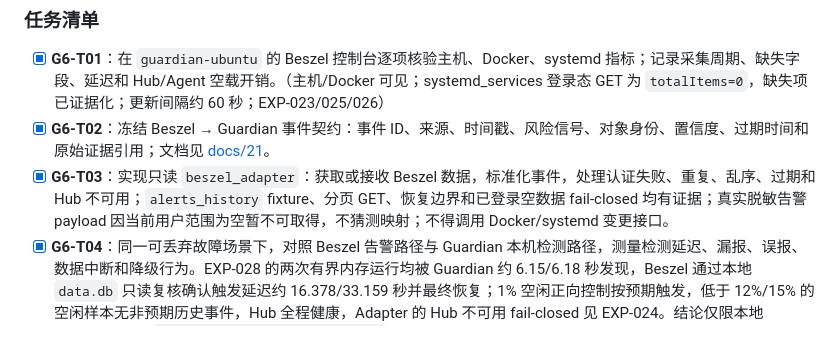
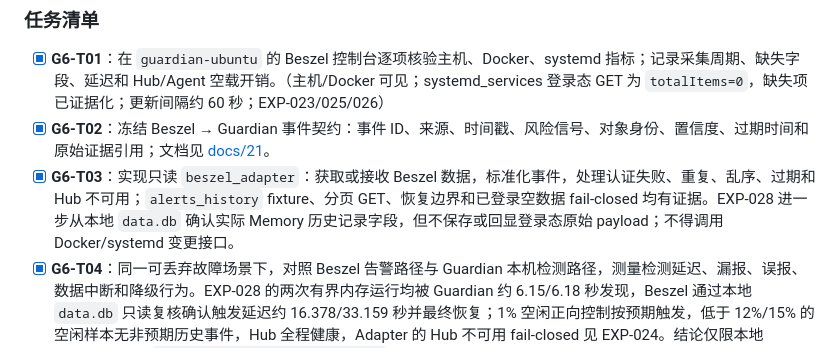
Before and after one commit to fcsfang/server-resource-guardian, a Markdown page: goals/resource-protection.md, the part around the change. Rendered like a GitHub page.

Commit message:
docs: refresh Beszel adapter evidence

```diff
--- a/goals/resource-protection.md
+++ b/goals/resource-protection.md
@@ -210,7 +210,7 @@ CPU 或内存高压下，验证“新建 SSH 连接 → 执行诊断命令 →
 
 - [x] **G6-T01**：在 `guardian-ubuntu` 的 Beszel 控制台逐项核验主机、Docker、systemd 指标；记录采集周期、缺失字段、延迟和 Hub/Agent 空载开销。（主机/Docker 可见；systemd_services 登录态 GET 为 `totalItems=0`，缺失项已证据化；更新间隔约 60 秒；EXP-023/025/026）
 - [x] **G6-T02**：冻结 Beszel → Guardian 事件契约：事件 ID、来源、时间戳、风险信号、对象身份、置信度、过期时间和原始证据引用；文档见 [docs/21](../docs/21-beszel-guardian-event-contract.md)。
-- [x] **G6-T03**：实现只读 `beszel_adapter`：获取或接收 Beszel 数据，标准化事件，处理认证失败、重复、乱序、过期和 Hub 不可用；`alerts_history` fixture、分页 GET、恢复边界和已登录空数据 fail-closed 均有证据；真实脱敏告警 payload 因当前用户范围为空暂不可取得，不猜测映射；不得调用 Docker/systemd 变更接口。
+- [x] **G6-T03**：实现只读 `beszel_adapter`：获取或接收 Beszel 数据，标准化事件，处理认证失败、重复、乱序、过期和 Hub 不可用；`alerts_history` fixture、分页 GET、恢复边界和已登录空数据 fail-closed 均有证据。EXP-028 进一步从本地 `data.db` 确认实际 Memory 历史记录字段，但不保存或回显登录态原始 payload；不得调用 Docker/systemd 变更接口。
 - [x] **G6-T04**：同一可丢弃故障场景下，对照 Beszel 告警路径与 Guardian 本机检测路径，测量检测延迟、漏报、误报、数据中断和降级行为。EXP-028 的两次有界内存运行均被 Guardian 约 6.15/6.18 秒发现，Beszel 通过本地 `data.db` 只读复核确认触发延迟约 16.378/33.159 秒并最终恢复；1% 空闲正向控制按预期触发，低于 12%/15% 的空闲样本无非预期历史事件，Hub 全程健康，Adapter 的 Hub 不可用 fail-closed 见 EXP-024。结论仅限本地 ARM64，详见 `live-alert-path-readback.json`。
 - [x] **G6-T05**：将 Adapter 接入 Guardian `observe/simulate`；验证多对象、保护对象、未知对象、重复事件、过期事件和对象身份变化均 fail-closed。EXP-029 宿主机与 Multipass 全量 56/56 通过，bridge 7/7 通过；不执行真实动作。
 - [ ] **G6-T06**：设计 Beszel UI 集成方案：风险等级、风险对象、策略原因、动作计划、动作结果、恢复状态和人工确认；设计稿 [docs/23](../docs/23-beszel-guardian-ui-integration-design.md) 已形成并自检通过，当前状态 `DESIGN-READY-FOR-REVIEW`，待 leader/协作者评审后再实现旁路 view-model endpoint。
```
